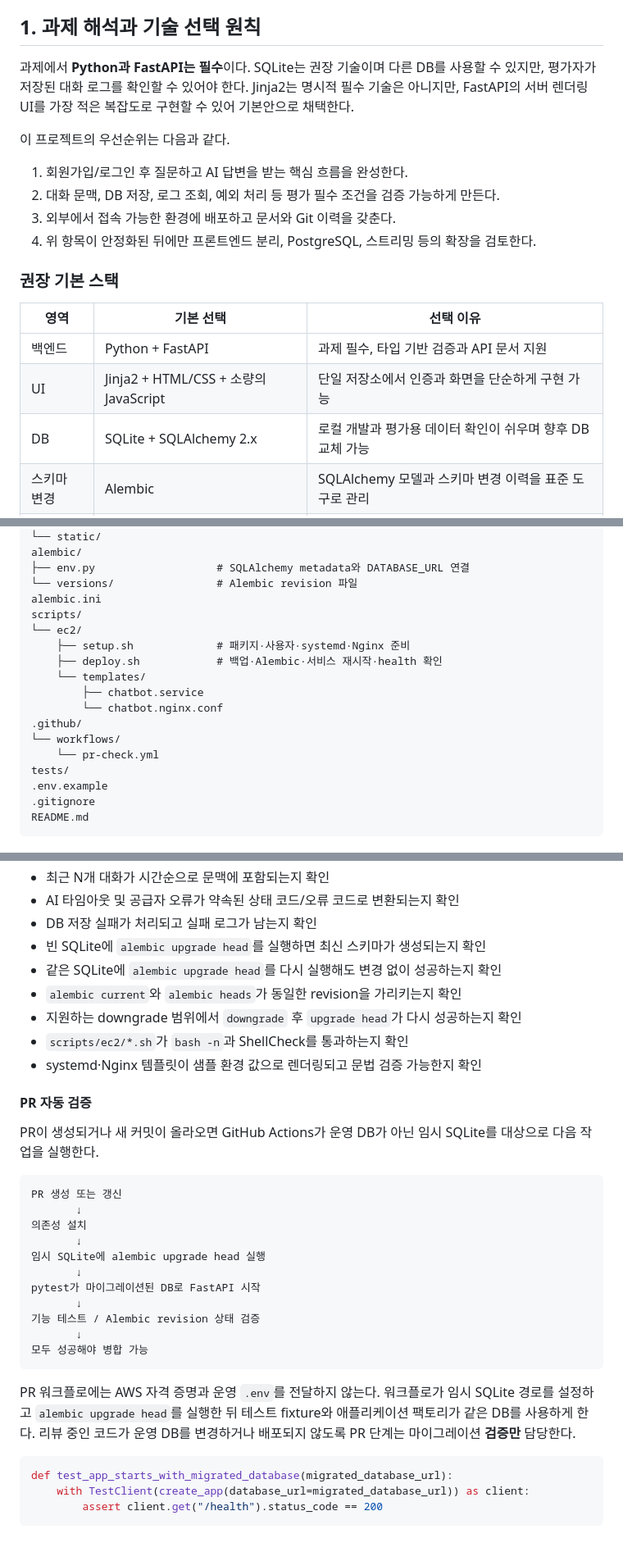
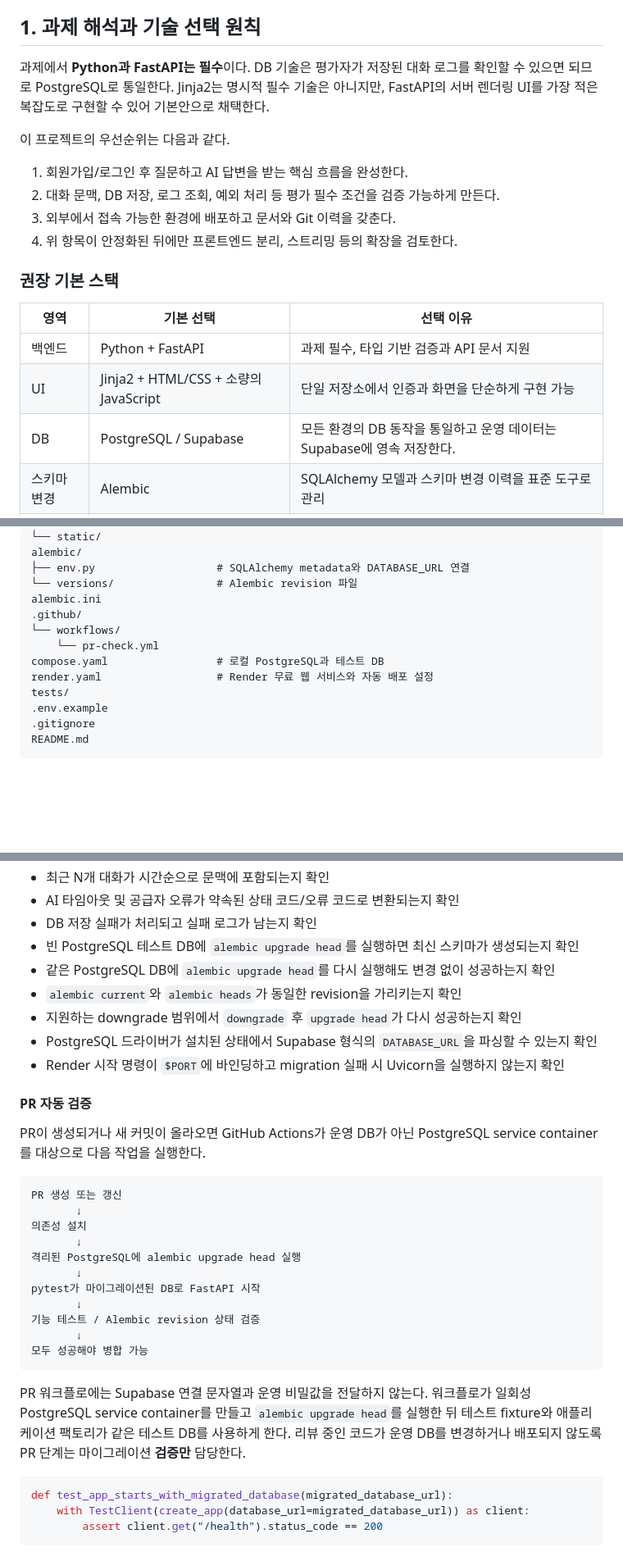
Before and after one commit to CodysseyBMB/codyssey_term_project, a Markdown page: docs/plan.md, 3 parts joined by grey strips. Shown at 82% size. GitHub-like rendering; blank space fills up the shorter version.

````diff
--- a/docs/plan.md
+++ b/docs/plan.md
@@ -6,14 +6,14 @@
 
 ## 1. 과제 해석과 기술 선택 원칙
 
-과제에서 **Python과 FastAPI는 필수**이다. SQLite는 권장 기술이며 다른 DB를 사용할 수 있지만, 평가자가 저장된 대화 로그를 확인할 수 있어야 한다. Jinja2는 명시적 필수 기술은 아니지만, FastAPI의 서버 렌더링 UI를 가장 적은 복잡도로 구현할 수 있어 기본안으로 채택한다.
+과제에서 **Python과 FastAPI는 필수**이다. DB 기술은 평가자가 저장된 대화 로그를 확인할 수 있으면 되므로 PostgreSQL로 통일한다. Jinja2는 명시적 필수 기술은 아니지만, FastAPI의 서버 렌더링 UI를 가장 적은 복잡도로 구현할 수 있어 기본안으로 채택한다.
 
 이 프로젝트의 우선순위는 다음과 같다.
 
 1. 회원가입/로그인 후 질문하고 AI 답변을 받는 핵심 흐름을 완성한다.
 2. 대화 문맥, DB 저장, 로그 조회, 예외 처리 등 평가 필수 조건을 검증 가능하게 만든다.
 3. 외부에서 접속 가능한 환경에 배포하고 문서와 Git 이력을 갖춘다.
-4. 위 항목이 안정화된 뒤에만 프론트엔드 분리, PostgreSQL, 스트리밍 등의 확장을 검토한다.
+4. 위 항목이 안정화된 뒤에만 프론트엔드 분리, 스트리밍 등의 확장을 검토한다.
 
 ### 권장 기본 스택
 
@@ -22,7 +22,7 @@
 | ------ | ---------------------------------- | ------------------------------------------------- |
 | 백엔드    | Python + FastAPI                   | 과제 필수, 타입 기반 검증과 API 문서 지원                        |
 | UI     | Jinja2 + HTML/CSS + 소량의 JavaScript | 단일 저장소에서 인증과 화면을 단순하게 구현 가능                       |
-| DB     | SQLite + SQLAlchemy 2.x            | 로컬 개발과 평가용 데이터 확인이 쉬우며 향후 DB 교체 가능                |
+| DB     | PostgreSQL / Supabase                 | 모든 환경의 DB 동작을 통일하고 운영 데이터는 Supabase에 영속 저장한다.          |
 | 스키마 변경 | Alembic                            | SQLAlchemy 모델과 스키마 변경 이력을 표준 도구로 관리                 |
 | 인증     | 서명된 쿠키 세션 + 비밀번호 해시                | Jinja2 기반 단일 웹 앱에 단순하며 별도 세션 저장소가 필요 없음           |
 | AI 연동  | 공급자 SDK 또는 `httpx`를 감싼 어댑터         | API 키를 서버에만 두고 테스트 시 가짜 구현으로 교체 가능                |
@@ -87,16 +87,11 @@ alembic/
 ├── env.py                   # SQLAlchemy metadata와 DATABASE_URL 연결
 └── versions/                # Alembic revision 파일
 alembic.ini
-scripts/
-└── ec2/
-    ├── setup.sh             # 패키지·사용자·systemd·Nginx 준비
-    ├── deploy.sh            # 백업·Alembic·서비스 재시작·health 확인
-    └── templates/
-        ├── chatbot.service
-        └── chatbot.nginx.conf
 .github/
 └── workflows/
     └── pr-check.yml
+compose.yaml                 # 로컬 PostgreSQL과 테스트 DB
+render.yaml                  # Render 무료 웹 서비스와 자동 배포 설정
 tests/
 .env.example
 .gitignore
@@ -294,25 +289,25 @@ DB 저장 정책은 팀이 명확히 합의해야 한다. 기본안은 **AI 호
 - 최근 N개 대화가 시간순으로 문맥에 포함되는지 확인
 - AI 타임아웃 및 공급자 오류가 약속된 상태 코드/오류 코드로 변환되는지 확인
 - DB 저장 실패가 처리되고 실패 로그가 남는지 확인
-- 빈 SQLite에 `alembic upgrade head`를 실행하면 최신 스키마가 생성되는지 확인
-- 같은 SQLite에 `alembic upgrade head`를 다시 실행해도 변경 없이 성공하는지 확인
+- 빈 PostgreSQL 테스트 DB에 `alembic upgrade head`를 실행하면 최신 스키마가 생성되는지 확인
+- 같은 PostgreSQL DB에 `alembic upgrade head`를 다시 실행해도 변경 없이 성공하는지 확인
 - `alembic current`와 `alembic heads`가 동일한 revision을 가리키는지 확인
 - 지원하는 downgrade 범위에서 `downgrade` 후 `upgrade head`가 다시 성공하는지 확인
-- `scripts/ec2/*.sh`가 `bash -n`과 ShellCheck를 통과하는지 확인
-- systemd·Nginx 템플릿이 샘플 환경 값으로 렌더링되고 문법 검증 가능한지 확인
+- PostgreSQL 드라이버가 설치된 상태에서 Supabase 형식의 `DATABASE_URL`을 파싱할 수 있는지 확인
+- Render 시작 명령이 `$PORT`에 바인딩하고 migration 실패 시 Uvicorn을 실행하지 않는지 확인
 
 
 
 #### PR 자동 검증
 
-PR이 생성되거나 새 커밋이 올라오면 GitHub Actions가 운영 DB가 아닌 임시 SQLite를 대상으로 다음 작업을 실행한다.
+PR이 생성되거나 새 커밋이 올라오면 GitHub Actions가 운영 DB가 아닌 PostgreSQL service container를 대상으로 다음 작업을 실행한다.
 
 ```text
 PR 생성 또는 갱신
        ↓
 의존성 설치
        ↓
-임시 SQLite에 alembic upgrade head 실행
+격리된 PostgreSQL에 alembic upgrade head 실행
        ↓
 pytest가 마이그레이션된 DB로 FastAPI 시작
        ↓
@@ -321,7 +316,7 @@ pytest가 마이그레이션된 DB로 FastAPI 시작
 모두 성공해야 병합 가능
 ```
 
-PR 워크플로에는 AWS 자격 증명과 운영 `.env`를 전달하지 않는다. 워크플로가 임시 SQLite 경로를 설정하고 `alembic upgrade head`를 실행한 뒤 테스트 fixture와 애플리케이션 팩토리가 같은 DB를 사용하게 한다. 리뷰 중인 코드가 운영 DB를 변경하거나 배포되지 않도록 PR 단계는 마이그레이션 **검증만** 담당한다.
+PR 워크플로에는 Supabase 연결 문자열과 운영 비밀값을 전달하지 않는다. 워크플로가 일회성 PostgreSQL service container를 만들고 `alembic upgrade head`를 실행한 뒤 테스트 fixture와 애플리케이션 팩토리가 같은 테스트 DB를 사용하게 한다. 리뷰 중인 코드가 운영 DB를 변경하거나 배포되지 않도록 PR 단계는 마이그레이션 **검증만** 담당한다.
 
 ```python
 def test_app_starts_with_migrated_database(migrated_database_url):
````
Also changed, not shown: other parts of docs/plan.md (+44 -72 lines).
